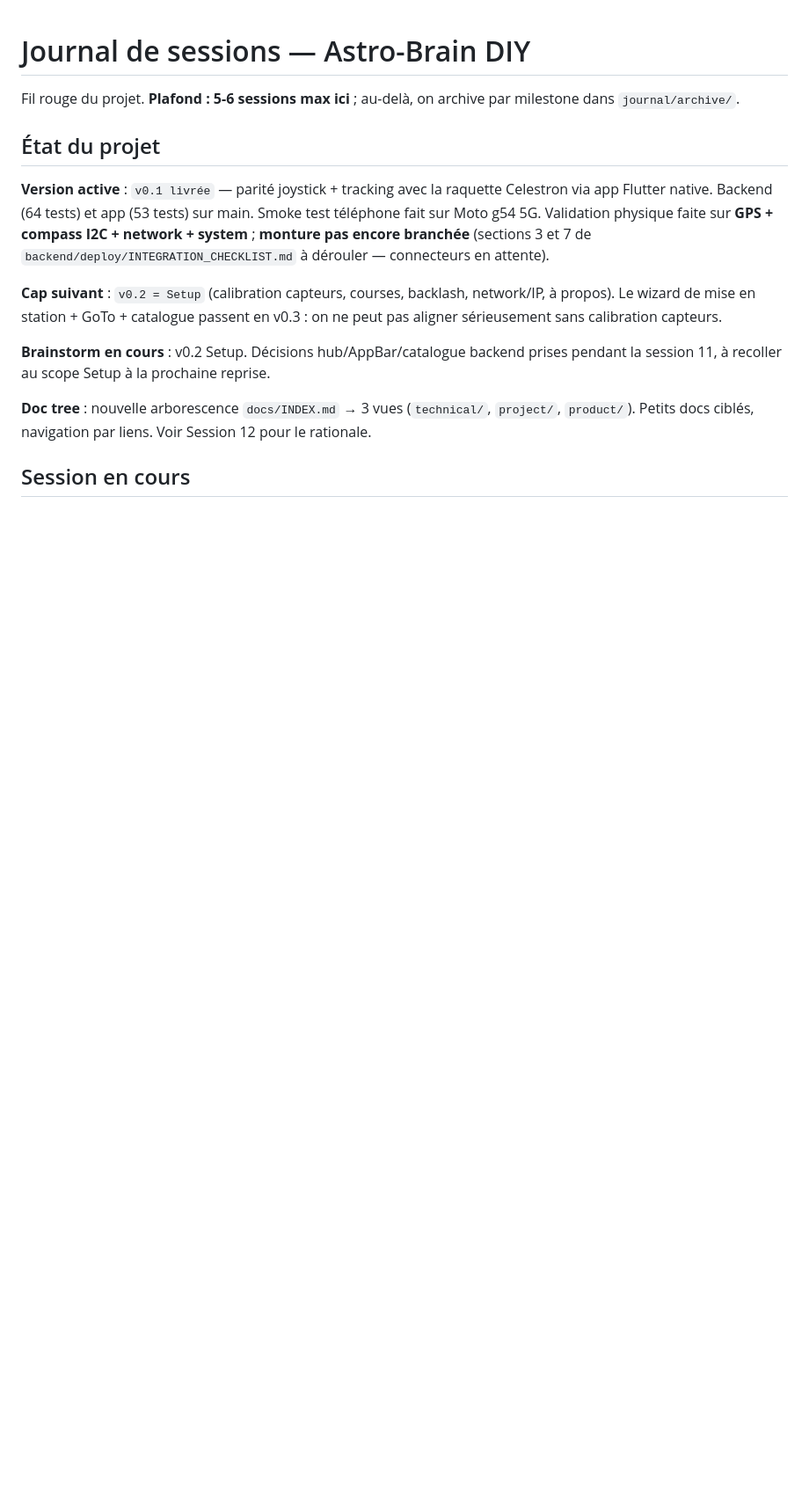
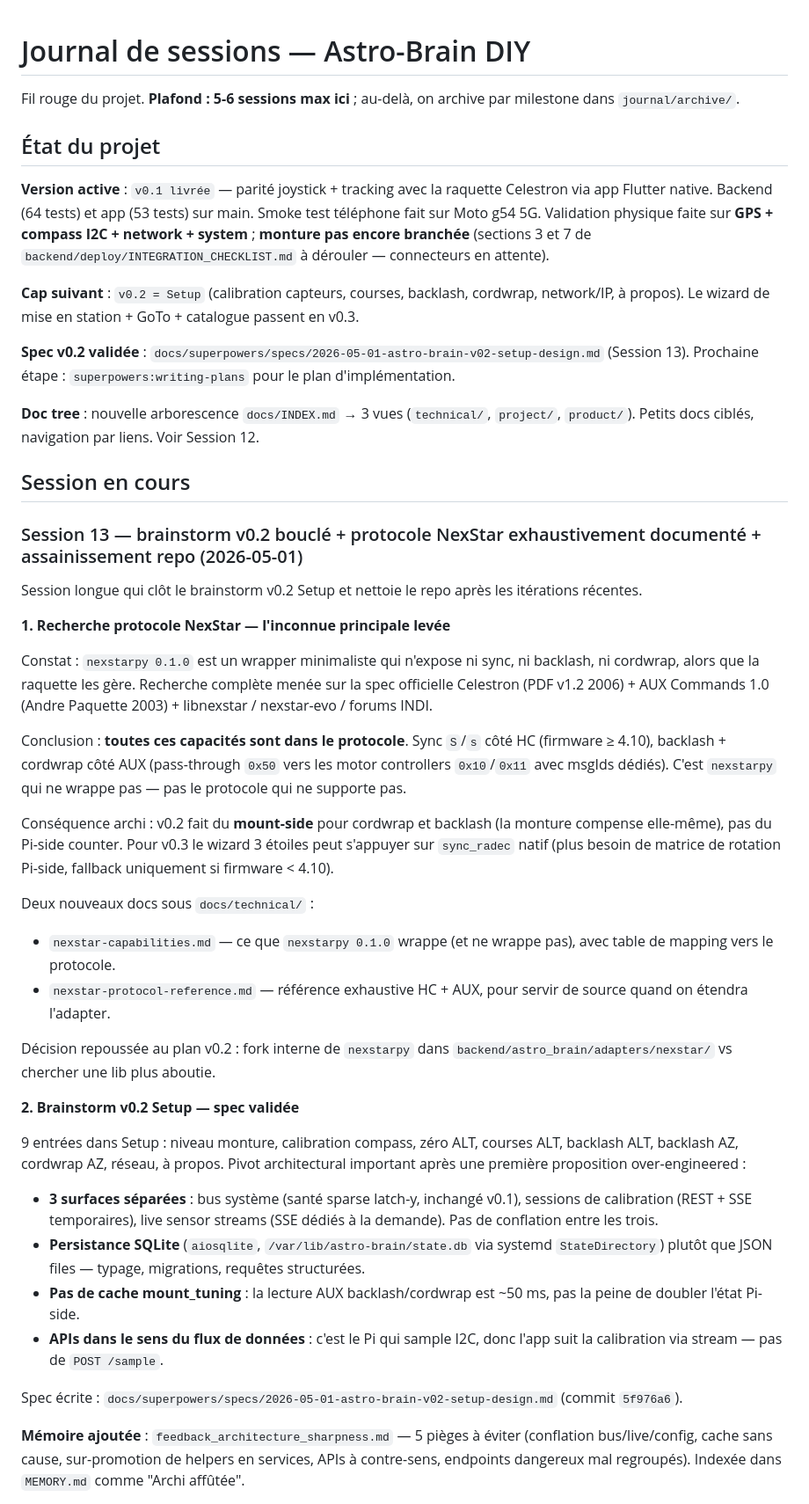
Before and after one commit to Pascal3100/astro-brain, a Markdown page: docs/project/journal.md, the part around one of its changes. Shown at 88% size. Drawn GitHub-style; blank space fills up the shorter version.

Commit message:
docs(journal): Session 13 — brainstorm v0.2 bouclé + nettoyage repo
Co-Authored-By: Claude Opus 4.7 <noreply@anthropic.com>

```diff
--- a/docs/project/journal.md
+++ b/docs/project/journal.md
@@ -6,10 +6,42 @@ Fil rouge du projet. **Plafond : 5-6 sessions max ici** ; au-delà, on archive p
 
 **Version active** : `v0.1 livrée` — parité joystick + tracking avec la raquette Celestron via app Flutter native. Backend (64 tests) et app (53 tests) sur main. Smoke test téléphone fait sur Moto g54 5G. Validation physique faite sur **GPS + compass I2C + network + system** ; **monture pas encore branchée** (sections 3 et 7 de `backend/deploy/INTEGRATION_CHECKLIST.md` à dérouler — connecteurs en attente).
 
-**Cap suivant** : `v0.2 = Setup` (calibration capteurs, courses, backlash, network/IP, à propos). Le wizard de mise en station + GoTo + catalogue passent en v0.3 : on ne peut pas aligner sérieusement sans calibration capteurs.
+**Cap suivant** : `v0.2 = Setup` (calibration capteurs, courses, backlash, cordwrap, network/IP, à propos). Le wizard de mise en station + GoTo + catalogue passent en v0.3.
 
-**Brainstorm en cours** : v0.2 Setup. Décisions hub/AppBar/catalogue backend prises pendant la session 11, à recoller au scope Setup à la prochaine reprise.
+**Spec v0.2 validée** : `docs/superpowers/specs/2026-05-01-astro-brain-v02-setup-design.md` (Session 13). Prochaine étape : `superpowers:writing-plans` pour le plan d'implémentation.
 
-**Doc tree** : nouvelle arborescence `docs/INDEX.md` → 3 vues (`technical/`, `project/`, `product/`). Petits docs ciblés, navigation par liens. Voir Session 12 pour le rationale.
+**Doc tree** : nouvelle arborescence `docs/INDEX.md` → 3 vues (`technical/`, `project/`, `product/`). Petits docs ciblés, navigation par liens. Voir Session 12.
 
 ## Session en cours
+
+### Session 13 — brainstorm v0.2 bouclé + protocole NexStar exhaustivement documenté + assainissement repo (2026-05-01)
+
+Session longue qui clôt le brainstorm v0.2 Setup et nettoie le repo après les itérations récentes.
+
+**1. Recherche protocole NexStar — l'inconnue principale levée**
+
+Constat : `nexstarpy 0.1.0` est un wrapper minimaliste qui n'expose ni sync, ni backlash, ni cordwrap, alors que la raquette les gère. Recherche complète menée sur la spec officielle Celestron (PDF v1.2 2006) + AUX Commands 1.0 (Andre Paquette 2003) + libnexstar / nexstar-evo / forums INDI.
+
+Conclusion : **toutes ces capacités sont dans le protocole**. Sync `S`/`s` côté HC (firmware ≥ 4.10), backlash + cordwrap côté AUX (pass-through `0x50` vers les motor controllers `0x10`/`0x11` avec msgIds dédiés). C'est `nexstarpy` qui ne wrappe pas — pas le protocole qui ne supporte pas.
+
+Conséquence archi : v0.2 fait du **mount-side** pour cordwrap et backlash (la monture compense elle-même), pas du Pi-side counter. Pour v0.3 le wizard 3 étoiles peut s'appuyer sur `sync_radec` natif (plus besoin de matrice de rotation Pi-side, fallback uniquement si firmware < 4.10).
+
+Deux nouveaux docs sous `docs/technical/` :
+- `nexstar-capabilities.md` — ce que `nexstarpy 0.1.0` wrappe (et ne wrappe pas), avec table de mapping vers le protocole.
+- `nexstar-protocol-reference.md` — référence exhaustive HC + AUX, pour servir de source quand on étendra l'adapter.
+
+Décision repoussée au plan v0.2 : fork interne de `nexstarpy` dans `backend/astro_brain/adapters/nexstar/` vs chercher une lib plus aboutie.
+
+**2. Brainstorm v0.2 Setup — spec validée**
+
+9 entrées dans Setup : niveau monture, calibration compass, zéro ALT, courses ALT, backlash ALT, backlash AZ, cordwrap AZ, réseau, à propos. Pivot architectural important après une première proposition over-engineered :
+
+- **3 surfaces séparées** : bus système (santé sparse latch-y, inchangé v0.1), sessions de calibration (REST + SSE temporaires), live sensor streams (SSE dédiés à la demande). Pas de conflation entre les trois.
+- **Persistance SQLite** (`aiosqlite`, `/var/lib/astro-brain/state.db` via systemd `StateDirectory`) plutôt que JSON files — typage, migrations, requêtes structurées.
+- **Pas de cache mount_tuning** : la lecture AUX backlash/cordwrap est ~50 ms, pas la peine de doubler l'état Pi-side.
+- **APIs dans le sens du flux de données** : c'est le Pi qui sample I2C, donc l'app suit la calibration via stream — pas de `POST /sample`.
+
+Spec écrite : `docs/superpowers/specs/2026-05-01-astro-brain-v02-setup-design.md` (commit `5f976a6`).
+
+**Mémoire ajoutée** : `feedback_architecture_sharpness.md` — 5 pièges à éviter (conflation bus/live/config, cache sans cause, sur-promotion de helpers en services, APIs à contre-sens, endpoints dangereux mal regroupés). Indexée dans `MEMORY.md` comme "Archi affûtée".
+
```
Also changed, not shown: other parts of docs/project/journal.md (+16 -0 lines).
